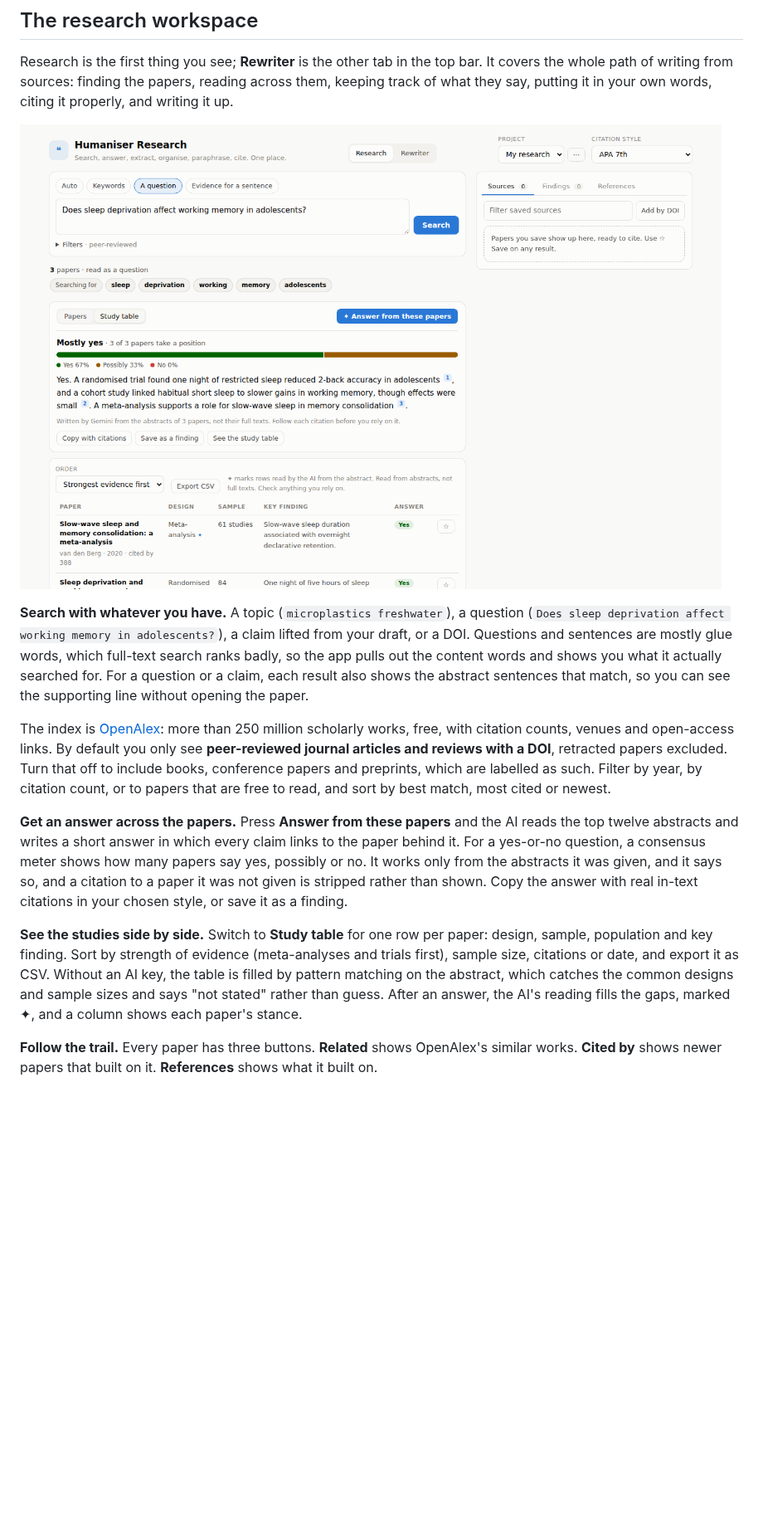
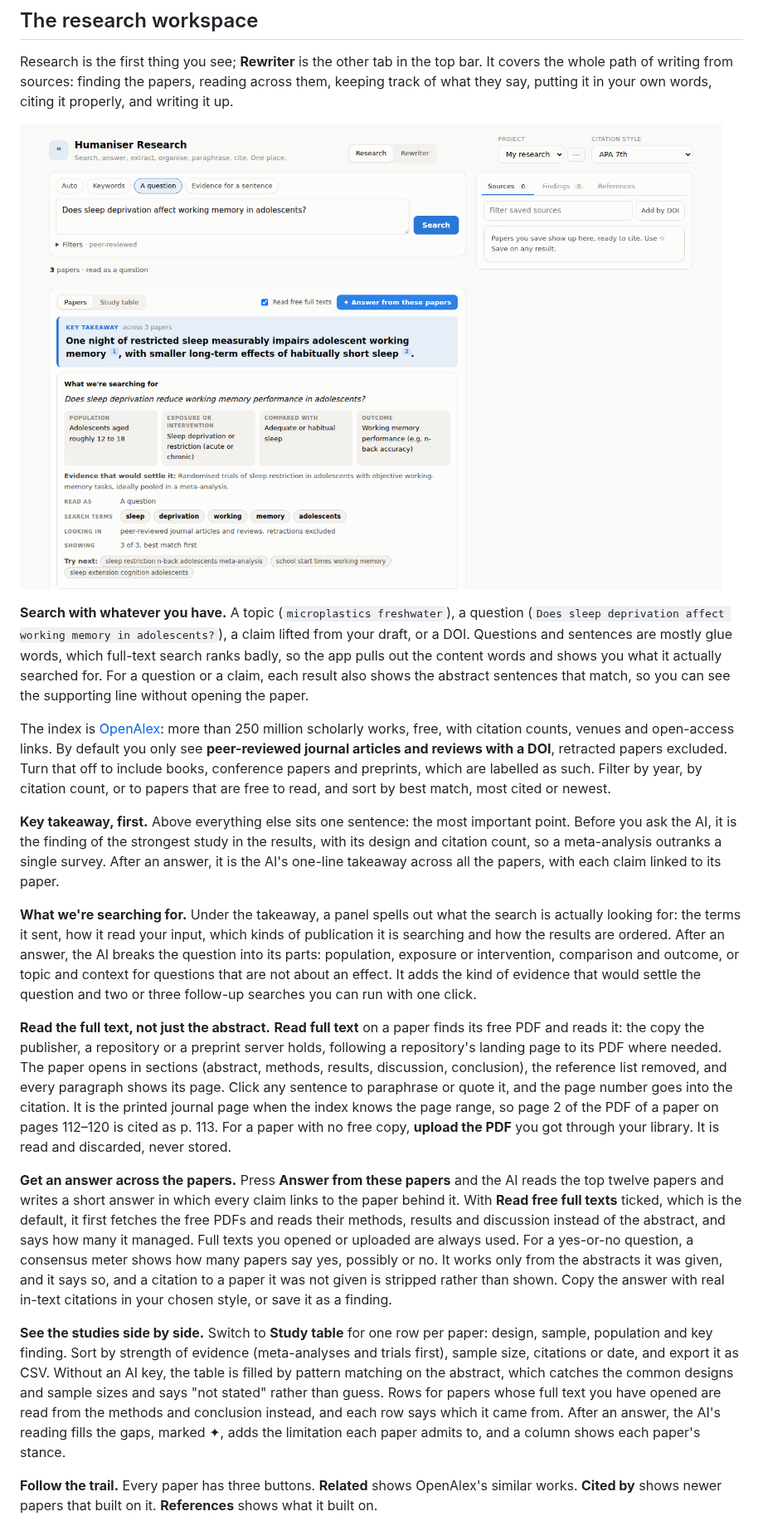
Before and after one commit to AdilKhan1113/Humaniser, a Markdown page: README.md, the part around one of its changes. Shown at 83% size. Drawn GitHub-style; pictures changed too: docs/screenshot-research.png; blank space fills up the shorter version.

```diff
--- a/README.md
+++ b/README.md
@@ -212,9 +212,15 @@ Research is the first thing you see; **Rewriter** is the other tab in the top ba
 
 The index is [OpenAlex](https://openalex.org): more than 250 million scholarly works, free, with citation counts, venues and open-access links. By default you only see **peer-reviewed journal articles and reviews with a DOI**, retracted papers excluded. Turn that off to include books, conference papers and preprints, which are labelled as such. Filter by year, by citation count, or to papers that are free to read, and sort by best match, most cited or newest.
 
-**Get an answer across the papers.** Press **Answer from these papers** and the AI reads the top twelve abstracts and writes a short answer in which every claim links to the paper behind it. For a yes-or-no question, a consensus meter shows how many papers say yes, possibly or no. It works only from the abstracts it was given, and it says so, and a citation to a paper it was not given is stripped rather than shown. Copy the answer with real in-text citations in your chosen style, or save it as a finding.
+**Key takeaway, first.** Above everything else sits one sentence: the most important point. Before you ask the AI, it is the finding of the strongest study in the results, with its design and citation count, so a meta-analysis outranks a single survey. After an answer, it is the AI's one-line takeaway across all the papers, with each claim linked to its paper.
 
-**See the studies side by side.** Switch to **Study table** for one row per paper: design, sample, population and key finding. Sort by strength of evidence (meta-analyses and trials first), sample size, citations or date, and export it as CSV. Without an AI key, the table is filled by pattern matching on the abstract, which catches the common designs and sample sizes and says "not stated" rather than guess. After an answer, the AI's reading fills the gaps, marked ✦, and a column shows each paper's stance.
+**What we're searching for.** Under the takeaway, a panel spells out what the search is actually looking for: the terms it sent, how it read your input, which kinds of publication it is searching and how the results are ordered. After an answer, the AI breaks the question into its parts: population, exposure or intervention, comparison and outcome, or topic and context for questions that are not about an effect. It adds the kind of evidence that would settle the question and two or three follow-up searches you can run with one click.
+
+**Read the full text, not just the abstract.** **Read full text** on a paper finds its free PDF and reads it: the copy the publisher, a repository or a preprint server holds, following a repository's landing page to its PDF where needed. The paper opens in sections (abstract, methods, results, discussion, conclusion), the reference list removed, and every paragraph shows its page. Click any sentence to paraphrase or quote it, and the page number goes into the citation. It is the printed journal page when the index knows the page range, so page 2 of the PDF of a paper on pages 112–120 is cited as p. 113. For a paper with no free copy, **upload the PDF** you got through your library. It is read and discarded, never stored.
+
+**Get an answer across the papers.** Press **Answer from these papers** and the AI reads the top twelve papers and writes a short answer in which every claim links to the paper behind it. With **Read free full texts** ticked, which is the default, it first fetches the free PDFs and reads their methods, results and discussion instead of the abstract, and says how many it managed. Full texts you opened or uploaded are always used. For a yes-or-no question, a consensus meter shows how many papers say yes, possibly or no. It works only from the abstracts it was given, and it says so, and a citation to a paper it was not given is stripped rather than shown. Copy the answer with real in-text citations in your chosen style, or save it as a finding.
+
+**See the studies side by side.** Switch to **Study table** for one row per paper: design, sample, population and key finding. Sort by strength of evidence (meta-analyses and trials first), sample size, citations or date, and export it as CSV. Without an AI key, the table is filled by pattern matching on the abstract, which catches the common designs and sample sizes and says "not stated" rather than guess. Rows for papers whose full text you have opened are read from the methods and conclusion instead, and each row says which it came from. After an answer, the AI's reading fills the gaps, marked ✦, adds the limitation each paper admits to, and a column shows each paper's stance.
 
 **Follow the trail.** Every paper has three buttons. **Related** shows OpenAlex's similar works. **Cited by** shows newer papers that built on it. **References** shows what it built on.
 
```
Also changed, not shown: other parts of README.md (+11 -8 lines), 15 other files.
